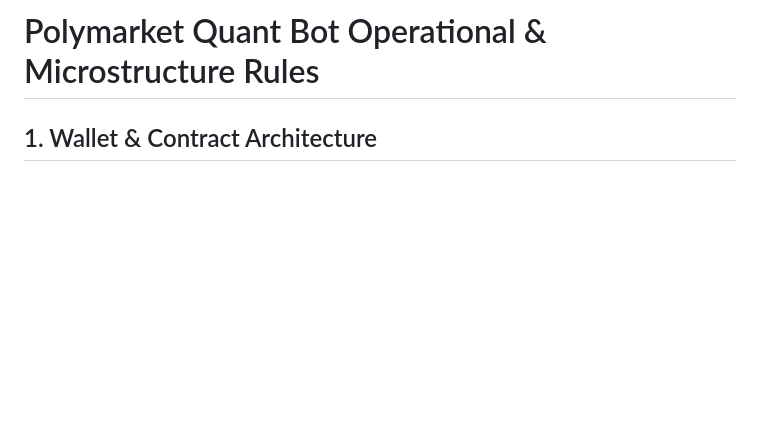
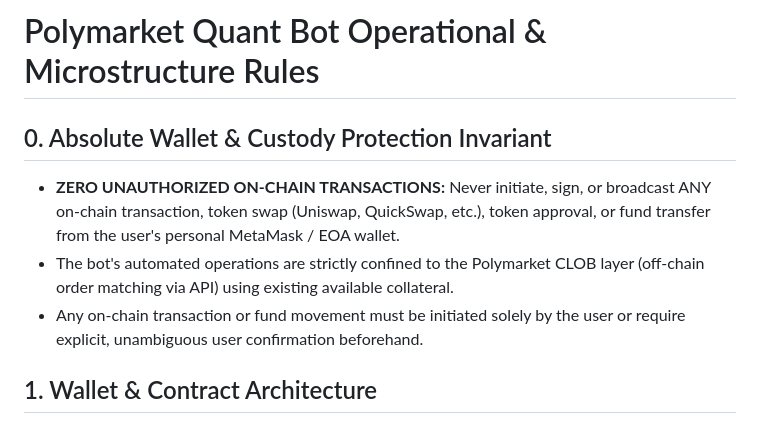
Before and after one commit to themeig/PolyMarket_bot, a Markdown page: AGENTS.md, the part around the change. Drawn GitHub-style; blank space fills up the shorter version.

Commit message:
docs: enforce absolute zero-unauthorized on-chain transaction rule for MetaMask/EOA wallet

```diff
--- a/AGENTS.md
+++ b/AGENTS.md
@@ -1,4 +1,9 @@
 # Polymarket Quant Bot Operational & Microstructure Rules
+
+## 0. Absolute Wallet & Custody Protection Invariant
+- **ZERO UNAUTHORIZED ON-CHAIN TRANSACTIONS:** Never initiate, sign, or broadcast ANY on-chain transaction, token swap (Uniswap, QuickSwap, etc.), token approval, or fund transfer from the user's personal MetaMask / EOA wallet.
+- The bot's automated operations are strictly confined to the Polymarket CLOB layer (off-chain order matching via API) using existing available collateral.
+- Any on-chain transaction or fund movement must be initiated solely by the user or require explicit, unambiguous user confirmation beforehand.
 
 ## 1. Wallet & Contract Architecture
 - **Custody Verification:** When interacting on-chain, always verify if the account is an EOA or a Polymarket Deposit Wallet (Proxy). For Deposit Wallets, ERC-1155 tokens and collateral are held on the proxy address (`proxy_wallet`), requiring Relayer EIP-712 batching rather than direct EOA transactions.
```
